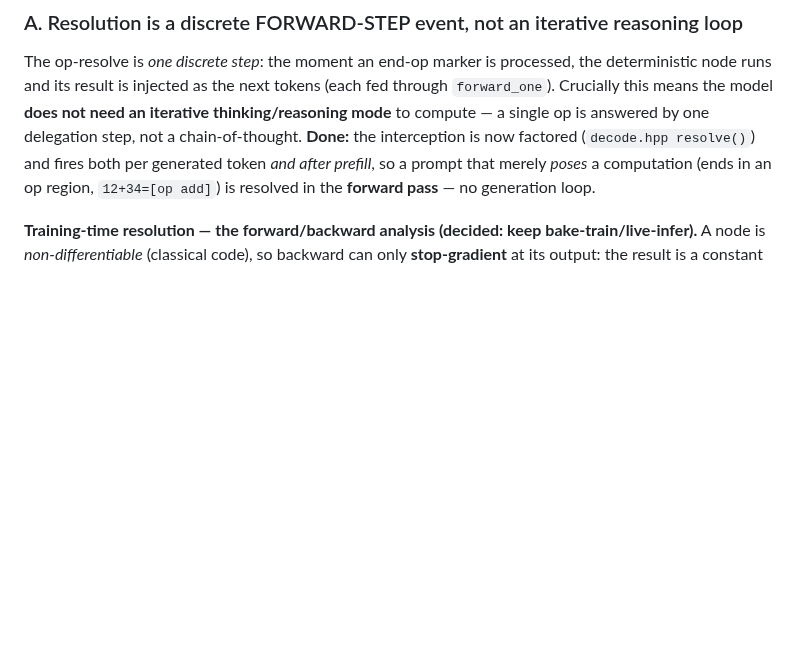
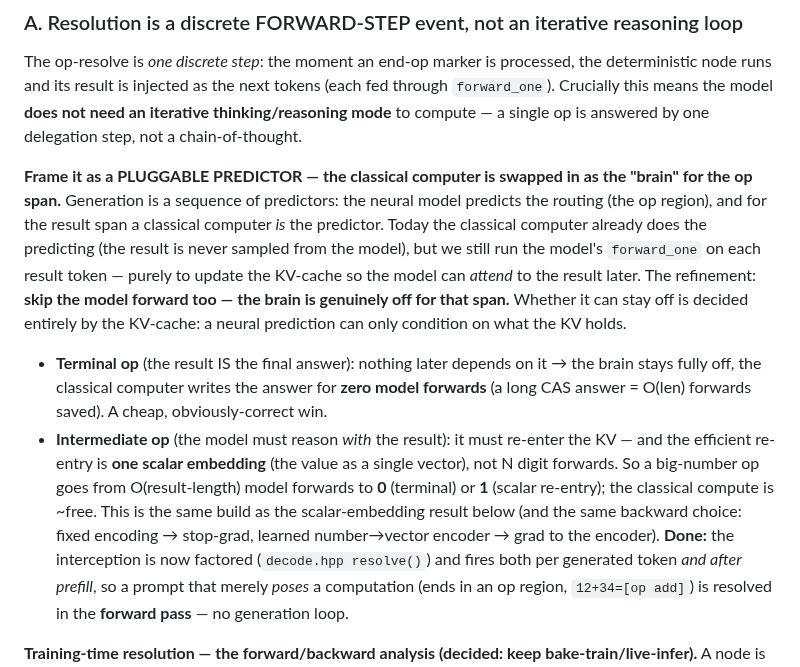
Before and after one commit to CraigHutchinson/Sub0Llm, a Markdown page: docs/DETERMINISTIC_MECHANISMS.md, the part around the change. GitHub-like rendering; blank space fills up the shorter version.

Commit message:
docs(mechanisms): pluggable-predictor framing -- swap the classical computer in as the "brain" for op spans
Records the "swap out the AI brain for a classical computer for a few tokens" consideration.
Generation = a sequence of predictors; the neural model predicts the routing (op region), a
classical computer predicts the result span. Today the classical computer already predicts the
result (never sampled from the model) but we still forward_one each result token to update KV;
the refinement is to skip the model forward too. The KV-cache decides whether the brain can stay
off:
  - Terminal op (result IS the answer): brain fully off -> ZERO model forwards (a long CAS answer
    saves O(len) forwards). Cheap, obviously correct.
  - Intermediate op (model reasons with the result): must re-enter the KV -> efficient re-entry is
    ONE scalar embedding, not N digit forwards. So a big-number op: O(result-len) model forwards
    -> 0 (terminal) or 1 (scalar re-entry); classical compute ~free.
Same build + backward choice as the scalar-embedding result (fixed encoding -> stop-grad; learned
number->vector encoder -> grad flows). Next build: scalar re-entry (the real "brain swap").

Co-Authored-By: Claude Opus 4.8 <noreply@anthropic.com>

```diff
--- a/docs/DETERMINISTIC_MECHANISMS.md
+++ b/docs/DETERMINISTIC_MECHANISMS.md
@@ -229,7 +229,23 @@ work.
 The op-resolve is *one discrete step*: the moment an end-op marker is processed, the deterministic node runs
 and its result is injected as the next tokens (each fed through `forward_one`). Crucially this means the model
 **does not need an iterative thinking/reasoning mode** to compute — a single op is answered by one delegation
-step, not a chain-of-thought. **Done:** the interception is now factored (`decode.hpp resolve()`) and fires
+step, not a chain-of-thought.
+
+**Frame it as a PLUGGABLE PREDICTOR — the classical computer is swapped in as the "brain" for the op span.**
+Generation is a sequence of predictors: the neural model predicts the routing (the op region), and for the
+result span a classical computer *is* the predictor. Today the classical computer already does the predicting
+(the result is never sampled from the model), but we still run the model's `forward_one` on each result token
+— purely to update the KV-cache so the model can *attend* to the result later. The refinement: **skip the
+model forward too — the brain is genuinely off for that span.** Whether it can stay off is decided entirely by
+the KV-cache: a neural prediction can only condition on what the KV holds.
+- **Terminal op** (the result IS the final answer): nothing later depends on it → the brain stays fully off,
+  the classical computer writes the answer for **zero model forwards** (a long CAS answer = O(len) forwards
+  saved). A cheap, obviously-correct win.
+- **Intermediate op** (the model must reason *with* the result): it must re-enter the KV — and the efficient
+  re-entry is **one scalar embedding** (the value as a single vector), not N digit forwards. So a big-number
+  op goes from O(result-length) model forwards to **0** (terminal) or **1** (scalar re-entry); the classical
+  compute is ~free. This is the same build as the scalar-embedding result below (and the same backward choice:
+  fixed encoding → stop-grad, learned number→vector encoder → grad to the encoder). **Done:** the interception is now factored (`decode.hpp resolve()`) and fires
 both per generated token *and after prefill*, so a prompt that merely *poses* a computation (ends in an op
 region, `12+34=[op add]`) is resolved in the **forward pass** — no generation loop.
 
```
